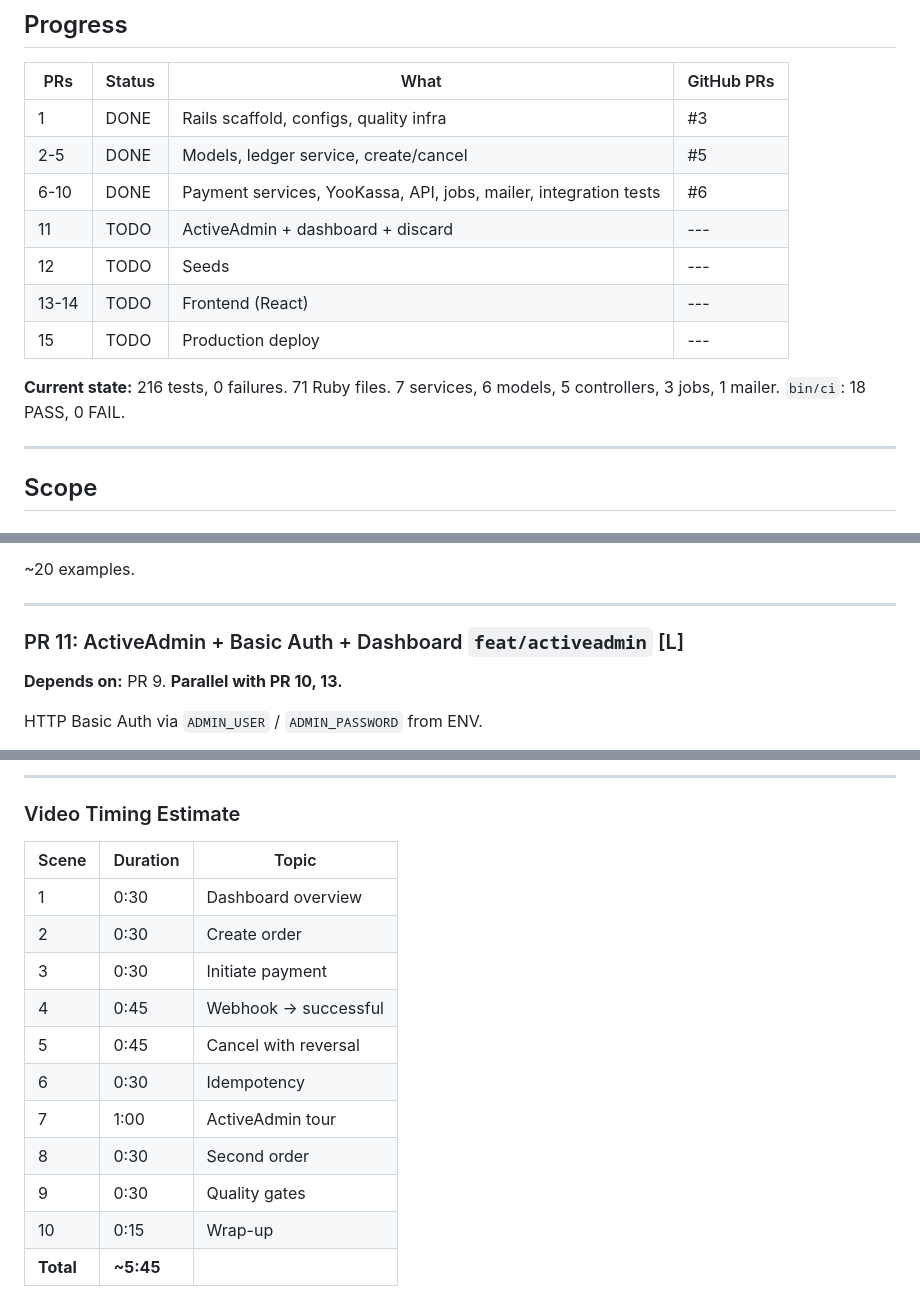
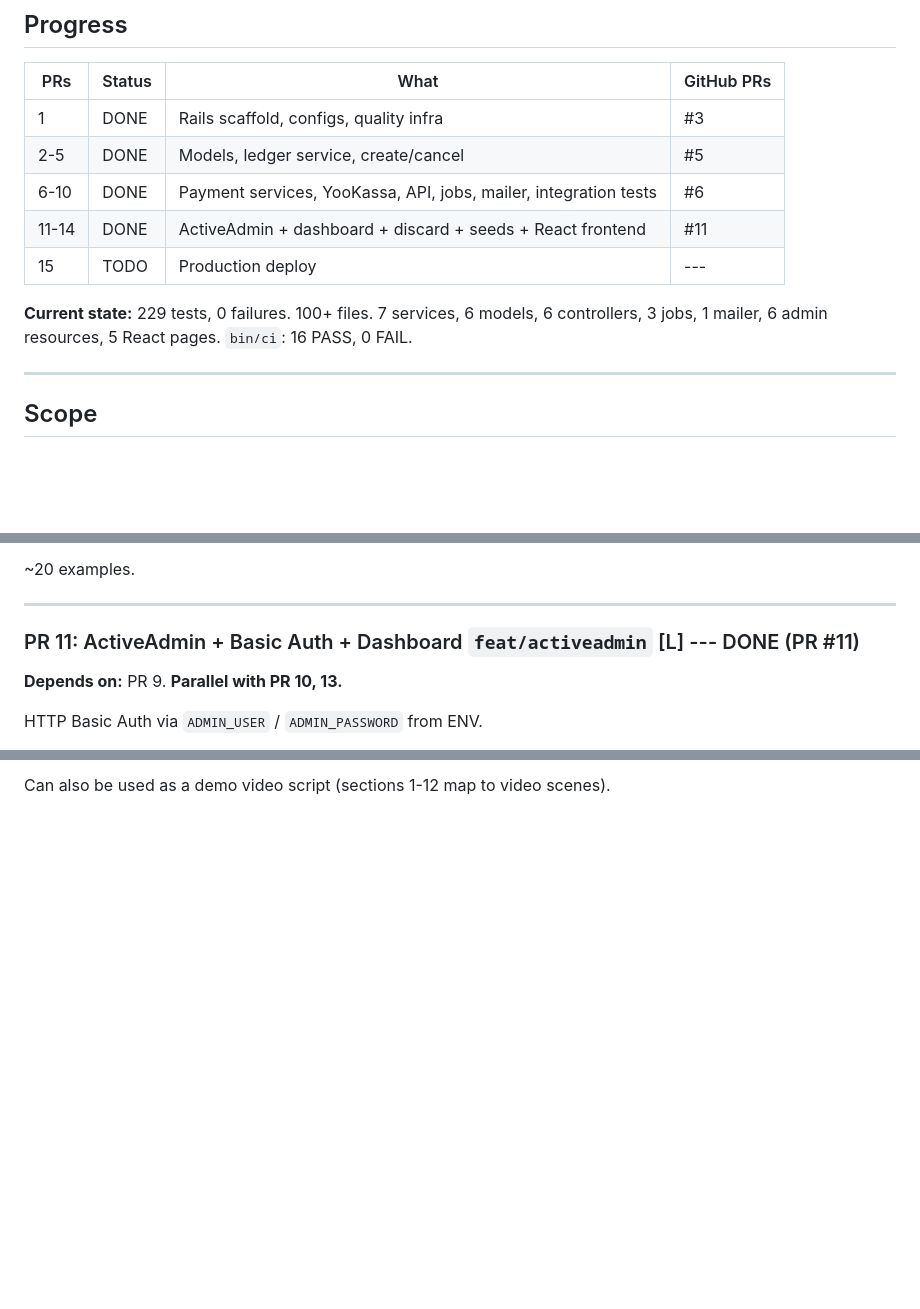
Before and after one commit to sergeychernyakov/aurospace, a Markdown page: docs/IMPLEMENTATION_PLAN.md, 3 parts joined by grey strips. GitHub-like rendering; blank space fills up the shorter version.

```diff
--- a/docs/IMPLEMENTATION_PLAN.md
+++ b/docs/IMPLEMENTATION_PLAN.md
@@ -7,13 +7,11 @@
 | 1 | DONE | Rails scaffold, configs, quality infra | #3 |
 | 2-5 | DONE | Models, ledger service, create/cancel | #5 |
 | 6-10 | DONE | Payment services, YooKassa, API, jobs, mailer, integration tests | #6 |
-| 11 | TODO | ActiveAdmin + dashboard + discard | --- |
-| 12 | TODO | Seeds | --- |
-| 13-14 | TODO | Frontend (React) | --- |
+| 11-14 | DONE | ActiveAdmin + dashboard + discard + seeds + React frontend | #11 |
 | 15 | TODO | Production deploy | --- |
 
-**Current state:** 216 tests, 0 failures. 71 Ruby files. 7 services, 6 models, 5 controllers, 3 jobs, 1 mailer.
-`bin/ci`: 18 PASS, 0 FAIL.
+**Current state:** 229 tests, 0 failures. 100+ files. 7 services, 6 models, 6 controllers, 3 jobs, 1 mailer, 6 admin resources, 5 React pages.
+`bin/ci`: 16 PASS, 0 FAIL.
 
 ---
 
@@ -365,7 +363,7 @@ Specs (~22 examples).
 
 ---
 
-### PR 11: ActiveAdmin + Basic Auth + Dashboard `feat/activeadmin` [L]
+### PR 11: ActiveAdmin + Basic Auth + Dashboard `feat/activeadmin` [L] --- DONE (PR #11)
 **Depends on:** PR 9. **Parallel with PR 10, 13.**
 
 HTTP Basic Auth via `ADMIN_USER` / `ADMIN_PASSWORD` from ENV.
@@ -745,17 +612 @@ Key points to say:
----
-
-### Video Timing Estimate
-
-| Scene | Duration | Topic |
-|-------|----------|-------|
-| 1 | 0:30 | Dashboard overview |
-| 2 | 0:30 | Create order |
-| 3 | 0:30 | Initiate payment |
-| 4 | 0:45 | Webhook -> successful |
-| 5 | 0:45 | Cancel with reversal |
-| 6 | 0:30 | Idempotency |
-| 7 | 1:00 | ActiveAdmin tour |
-| 8 | 0:30 | Second order |
-| 9 | 0:30 | Quality gates |
-| 10 | 0:15 | Wrap-up |
-| **Total** | **~5:45** | |
+Can also be used as a demo video script (sections 1-12 map to video scenes).
```
Also changed, not shown: other parts of docs/IMPLEMENTATION_PLAN.md (+11 -142 lines), docs/MANUAL_TESTING.md (added, +448 -0 lines).
